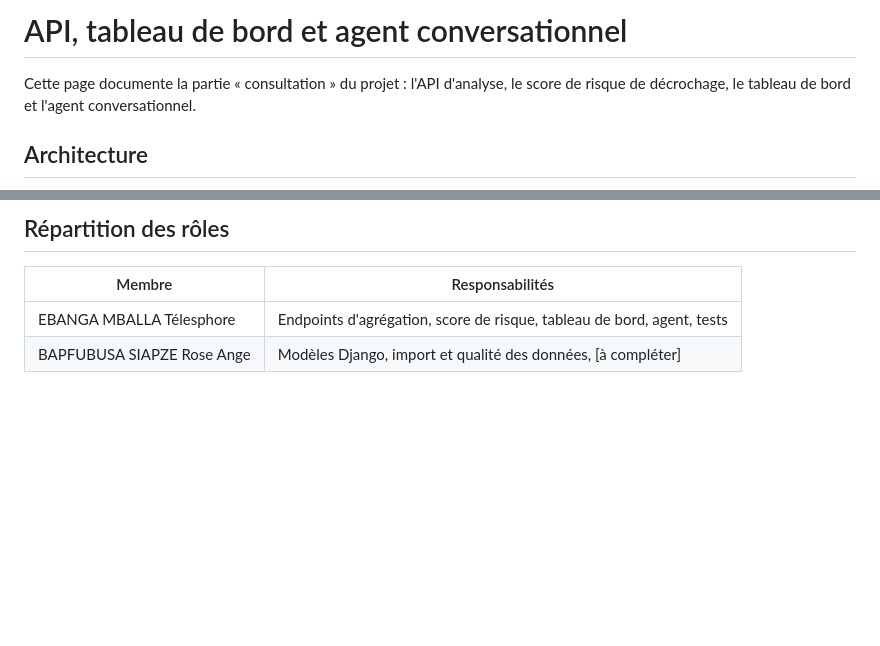
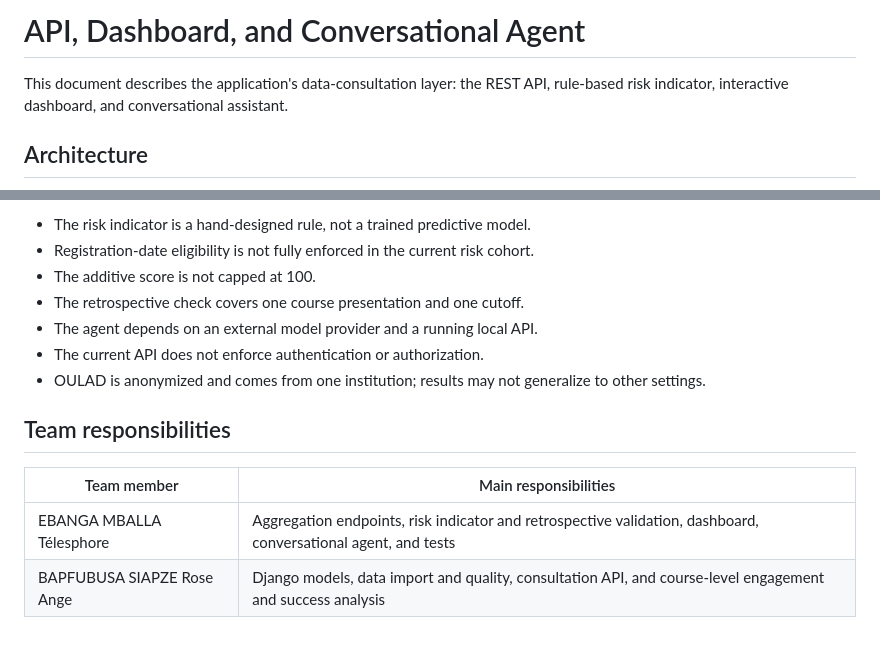
Before and after one commit to RosAI-27/OULA-DjangoProject, a Markdown page: docs/api-dashboard-agent.md, 2 parts joined by grey strips. Rendered like a GitHub page; blank space fills up the shorter version.

Commit message:
docs: translate API dashboard and agent guide

```diff
--- a/docs/api-dashboard-agent.md
+++ b/docs/api-dashboard-agent.md
@@ -1,7 +1,6 @@
-# API, tableau de bord et agent conversationnel
+# API, Dashboard, and Conversational Agent
 
-Cette page documente la partie « consultation » du projet : l'API d'analyse, le score de
-risque de décrochage, le tableau de bord et l'agent conversationnel.
+This document describes the application's data-consultation layer: the REST API, rule-based risk indicator, interactive dashboard, and conversational assistant.
 
 ## Architecture
 
@@ -159,7 +142,15 @@ validation des requêtes de l'agent.
 
-## Répartition des rôles
+- The risk indicator is a hand-designed rule, not a trained predictive model.
+- Registration-date eligibility is not fully enforced in the current risk cohort.
+- The additive score is not capped at 100.
+- The retrospective check covers one course presentation and one cutoff.
+- The agent depends on an external model provider and a running local API.
+- The current API does not enforce authentication or authorization.
+- OULAD is anonymized and comes from one institution; results may not generalize to other settings.
 
-| Membre | Responsabilités |
+## Team responsibilities
+
+| Team member | Main responsibilities |
 |---|---|
-| EBANGA MBALLA Télesphore | Endpoints d'agrégation, score de risque, tableau de bord, agent, tests |
-| BAPFUBUSA SIAPZE Rose Ange | Modèles Django, import et qualité des données, [à compléter] |
+| EBANGA MBALLA Télesphore | Aggregation endpoints, risk indicator and retrospective validation, dashboard, conversational agent, and tests |
+| BAPFUBUSA SIAPZE Rose Ange | Django models, data import and quality, consultation API, and course-level engagement and success analysis |
```
Also changed, not shown: other parts of docs/api-dashboard-agent.md (+97 -113 lines).
